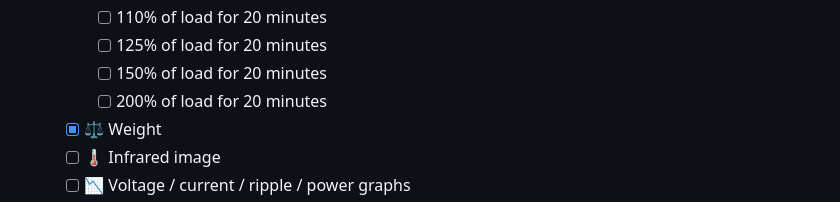
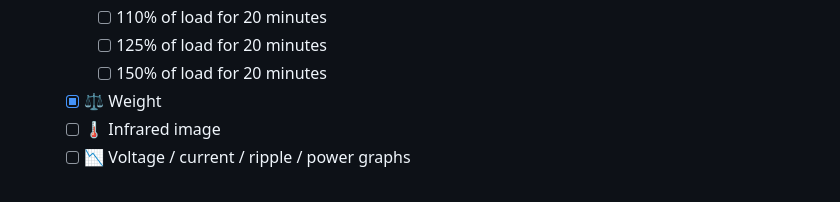
Before and after one commit to RobThree/ProjectCharger, a Markdown page: README.md, the part around the change. Rendered like a GitHub page.

Commit message:
Got rid of 200% load test

```diff
--- a/README.md
+++ b/README.md
@@ -65,7 +65,6 @@ The test protocol is currently being determined but will include:
         - [ ] 110% of load for 20 minutes
         - [ ] 125% of load for 20 minutes
         - [ ] 150% of load for 20 minutes
-        - [ ] 200% of load for 20 minutes
     - [x] ⚖️ Weight
     - [ ] 🌡️ Infrared image
     - [ ] 📉 Voltage / current / ripple / power graphs
```
